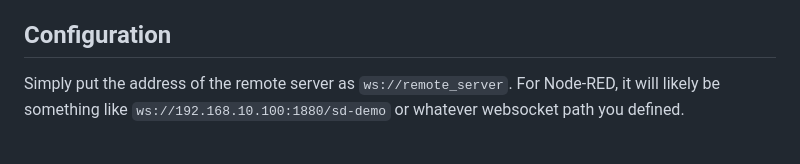
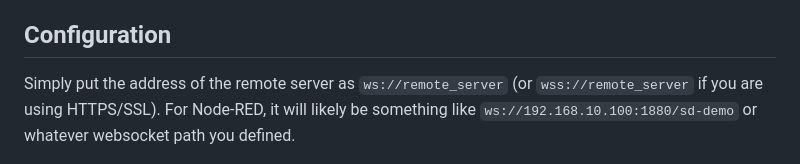
Before and after one commit to ybizeul/StreamDeckWS, a Markdown page: README.md, the part around the change. Rendered like a GitHub page.

Commit message:
Added WSS to documentation for HTTPS bound node-red installations

```diff
--- a/README.md
+++ b/README.md
@@ -10,7 +10,7 @@ be able to build messages to change button title, image, etc.
 
 ## Configuration
 
-Simply put the address of the remote server as `ws://remote_server`. For Node-RED, it will likely be something like `ws://192.168.10.100:1880/sd-demo` or whatever websocket path you defined.
+Simply put the address of the remote server as `ws://remote_server` (or `wss://remote_server` if you are using HTTPS/SSL). For Node-RED, it will likely be something like `ws://192.168.10.100:1880/sd-demo` or whatever websocket path you defined.
 
 ![screen1](doc/images/screen1.png)
 
```
